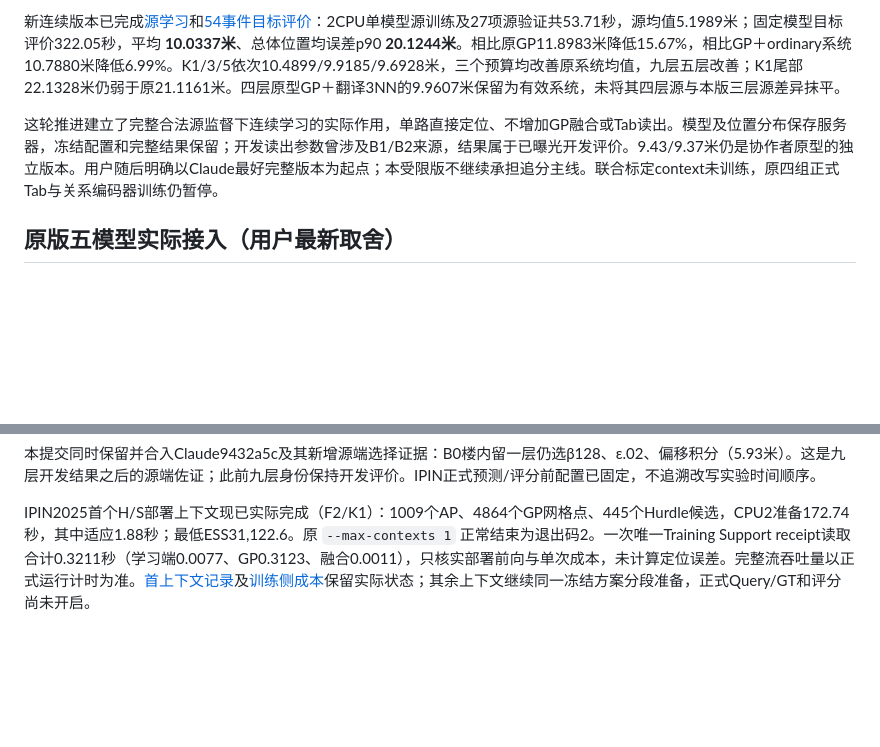
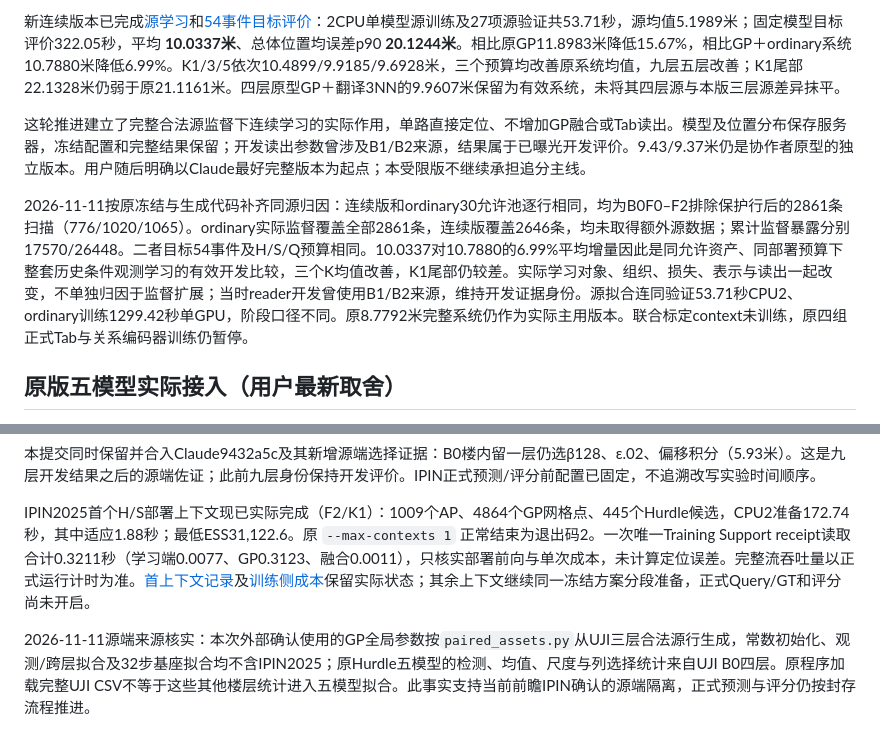
Before and after one commit to Amanon-666/law, a Markdown page: current_20261110/README.md, 2 parts joined by grey strips. Rendered like a GitHub page; blank space fills up the shorter version.

Commit message:
Clarify matched-source learning evidence and external parameter provenance
Confirm the existing continuous observation and ordinary30 comparison shares the allowed source-row pool and target H/S/Q budget; retain differences in supervision organization, model, readout selection, and K1 tails. Confirm UJI-only fitting provenance of the fixed GP and Hurdle assets before IPIN2025 formal evaluation. No model, experiment recipe, or frozen result changed.

```diff
--- a/current_20261110/README.md
+++ b/current_20261110/README.md
@@ -96,7 +96,9 @@ Claude已完成连续hurdle翻译的九层评价：[B0种子1–5](../vertical_t
 
 新连续版本已完成[源学习](evidence/continuous_observation_source_20261110/complete.json)和[54事件目标评价](evidence/continuous_observation_target_20261110/complete.json)：2CPU单模型源训练及27项源验证共53.71秒，源均值5.1989米；固定模型目标评价322.05秒，平均 **10.0337米**、总体位置均误差p90 **20.1244米**。相比原GP11.8983米降低15.67%，相比GP＋ordinary系统10.7880米降低6.99%。K1/3/5依次10.4899/9.9185/9.6928米，三个预算均改善原系统均值，九层五层改善；K1尾部22.1328米仍弱于原21.1161米。四层原型GP＋翻译3NN的9.9607米保留为有效系统，未将其四层源与本版三层源差异抹平。
 
-这轮推进建立了完整合法源监督下连续学习的实际作用，单路直接定位、不增加GP融合或Tab读出。模型及位置分布保存服务器，冻结配置和完整结果保留；开发读出参数曾涉及B1/B2来源，结果属于已曝光开发评价。9.43/9.37米仍是协作者原型的独立版本。用户随后明确以Claude最好完整版本为起点；本受限版不继续承担追分主线。联合标定context未训练，原四组正式Tab与关系编码器训练仍暂停。
+这轮推进建立了完整合法源监督下连续学习的实际作用，单路直接定位、不增加GP融合或Tab读出。模型及位置分布保存服务器，冻结配置和完整结果保留；开发读出参数曾涉及B1/B2来源，结果属于已曝光开发评价。9.43/9.37米仍是协作者原型的独立版本。用户随后明确以Claude最好完整版本为起点；本受限版不继续承担追分主线。
+
+2026-11-11按原冻结与生成代码补齐同源归因：连续版和ordinary30允许池逐行相同，均为B0F0–F2排除保护行后的2861条扫描（776/1020/1065）。ordinary实际监督覆盖全部2861条，连续版覆盖2646条，均未取得额外源数据；累计监督暴露分别17570/26448。二者目标54事件及H/S/Q预算相同。10.0337对10.7880的6.99%平均增量因此是同允许资产、同部署预算下整套历史条件观测学习的有效开发比较，三个K均值改善，K1尾部仍较差。实际学习对象、组织、损失、表示与读出一起改变，不单独归因于监督扩展；当时reader开发曾使用B1/B2来源，维持开发证据身份。源拟合连同验证53.71秒CPU2、ordinary训练1299.42秒单GPU，阶段口径不同。原8.7792米完整系统仍作为实际主用版本。联合标定context未训练，原四组正式Tab与关系编码器训练仍暂停。
 
 
 ## 原版五模型实际接入（用户最新取舍）
@@ -138,3 +140,6 @@ K1/3/5均值8.9516/8.7316/8.6545米，K1 p90为15.7775米（原版17.6988）。
 
 
 IPIN2025首个H/S部署上下文现已实际完成（F2/K1）：1009个AP、4864个GP网格点、445个Hurdle候选，CPU2准备172.74秒，其中适应1.88秒；最低ESS31,122.6。原 `--max-contexts 1` 正常结束为退出码2。一次唯一Training Support receipt读取合计0.3211秒（学习端0.0077、GP0.3123、融合0.0011），只核实部署前向与单次成本，未计算定位误差。完整流吞吐量以正式运行计时为准。[首上下文记录](evidence/ipin2025_confirmation_20261110/first_context.json)及[训练侧成本](evidence/ipin2025_confirmation_20261110/training_readout_cost.json)保留实际状态；其余上下文继续同一冻结方案分段准备，正式Query/GT和评分尚未开启。
+
+
+2026-11-11源端来源核实：本次外部确认使用的GP全局参数按`paired_assets.py`从UJI三层合法源行生成，常数初始化、观测/跨层拟合及32步基座拟合均不含IPIN2025；原Hurdle五模型的检测、均值、尺度与列选择统计来自UJI B0四层。原程序加载完整UJI CSV不等于这些其他楼层统计进入五模型拟合。此事实支持当前前瞻IPIN确认的源端隔离，正式预测与评分仍按封存流程推进。
```
